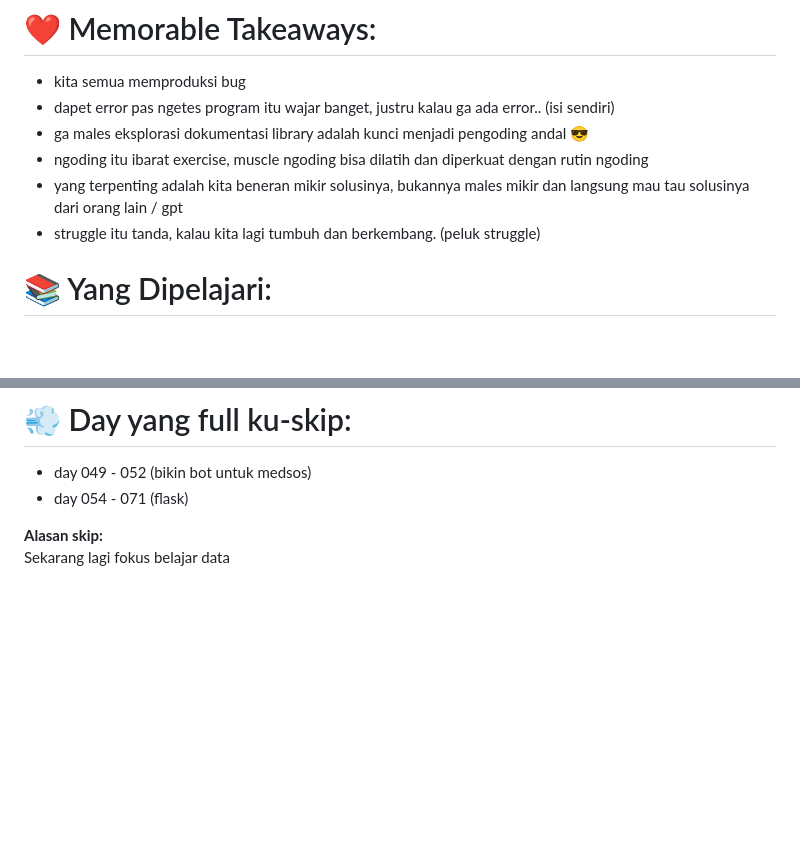
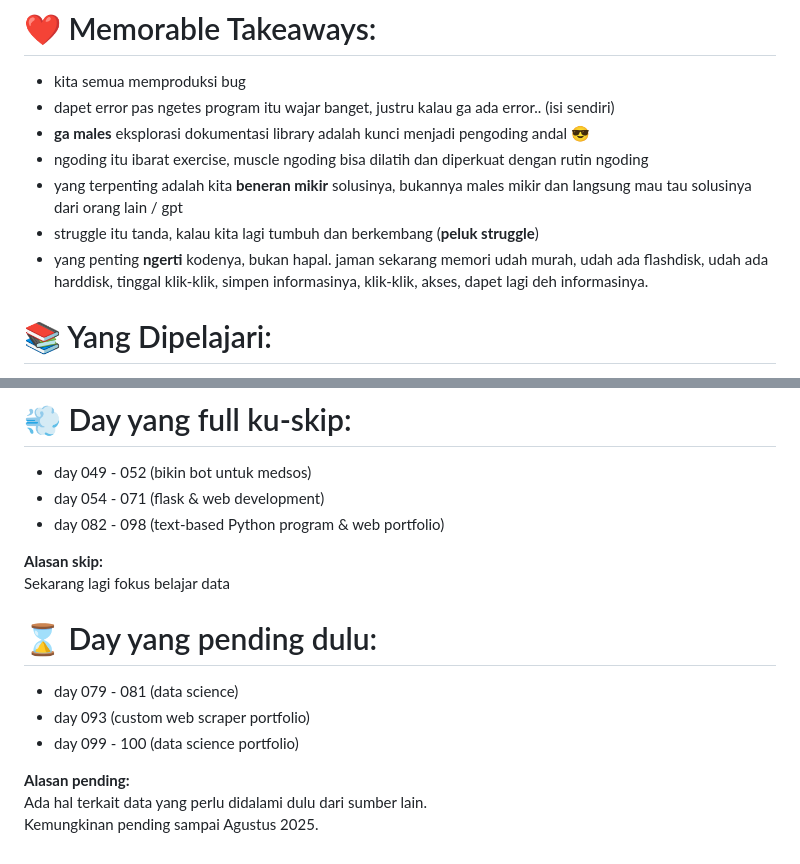
Before and after one commit to dinanabila/learning, a Markdown page: python-angela-yu/README.md, 2 parts joined by grey strips. GitHub-like rendering; blank space fills up the shorter version.

```diff
--- a/python-angela-yu/README.md
+++ b/python-angela-yu/README.md
@@ -1,10 +1,11 @@
 # ❤ Memorable Takeaways:
 - kita semua memproduksi bug
 - dapet error pas ngetes program itu wajar banget, justru kalau ga ada error.. (isi sendiri)
-- ga males eksplorasi dokumentasi library adalah kunci menjadi pengoding andal 😎
+- **ga males** eksplorasi dokumentasi library adalah kunci menjadi pengoding andal 😎
 - ngoding itu ibarat exercise, muscle ngoding bisa dilatih dan diperkuat dengan rutin ngoding
-- yang terpenting adalah kita beneran mikir solusinya, bukannya males mikir dan langsung mau tau solusinya dari orang lain / gpt
-- struggle itu tanda, kalau kita lagi tumbuh dan berkembang. (peluk struggle)
+- yang terpenting adalah kita **beneran mikir** solusinya, bukannya males mikir dan langsung mau tau solusinya dari orang lain / gpt
+- struggle itu tanda, kalau kita lagi tumbuh dan berkembang (**peluk struggle**)
+- yang penting **ngerti** kodenya, bukan hapal. jaman sekarang memori udah murah, udah ada flashdisk, udah ada harddisk, tinggal klik-klik, simpen informasinya, klik-klik, akses, dapet lagi deh informasinya.
 
 
 
@@ -147,8 +148,19 @@ Yang ku-skip, itu bagian yang udah nyentuh implementasi programnya. Kek kirim sm
 
 # 💨 Day yang full ku-skip:
 - day 049 - 052 (bikin bot untuk medsos)
-- day 054 - 071 (flask)
+- day 054 - 071 (flask & web development)
+- day 082 - 098 (text-based Python program & web portfolio)
 
 
 **Alasan skip:** <br>
 Sekarang lagi fokus belajar data
+
+
+# ⌛ Day yang pending dulu:
+- day 079 - 081 (data science)
+- day 093 (custom web scraper portfolio)
+- day 099 - 100 (data science portfolio)
+
+**Alasan pending:** <br>
+Ada hal terkait data yang perlu didalami dulu dari sumber lain. <br>
+Kemungkinan pending sampai Agustus 2025.
```
